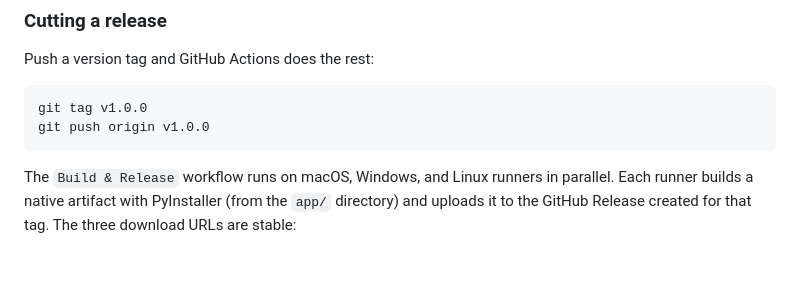
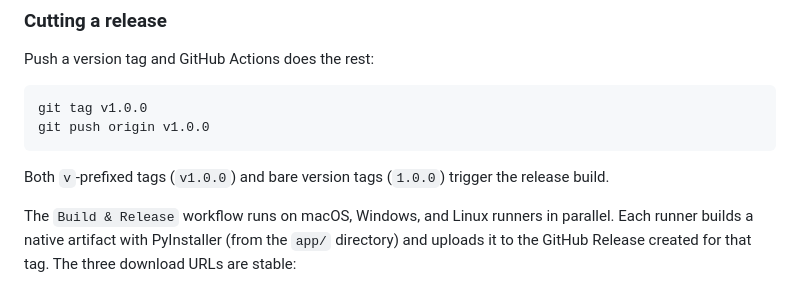
Before and after one commit to oscaroteromar/photos_sorter, a Markdown page: README.md, the part around the change. Drawn GitHub-style; blank space fills up the shorter version.

Commit message:
docs: note bare version tags trigger releases

````diff
--- a/README.md
+++ b/README.md
@@ -123,6 +123,8 @@ git tag v1.0.0
 git push origin v1.0.0
 ```
 
+Both `v`-prefixed tags (`v1.0.0`) and bare version tags (`1.0.0`) trigger the release build.
+
 The `Build & Release` workflow runs on macOS, Windows, and Linux runners in parallel. Each runner builds a native artifact with PyInstaller (from the `app/` directory) and uploads it to the GitHub Release created for that tag. The three download URLs are stable:
 
 - `https://github.com/oscaroteromar/photos_sorter/releases/latest/download/Photos-Sorter-macos.dmg`
````
